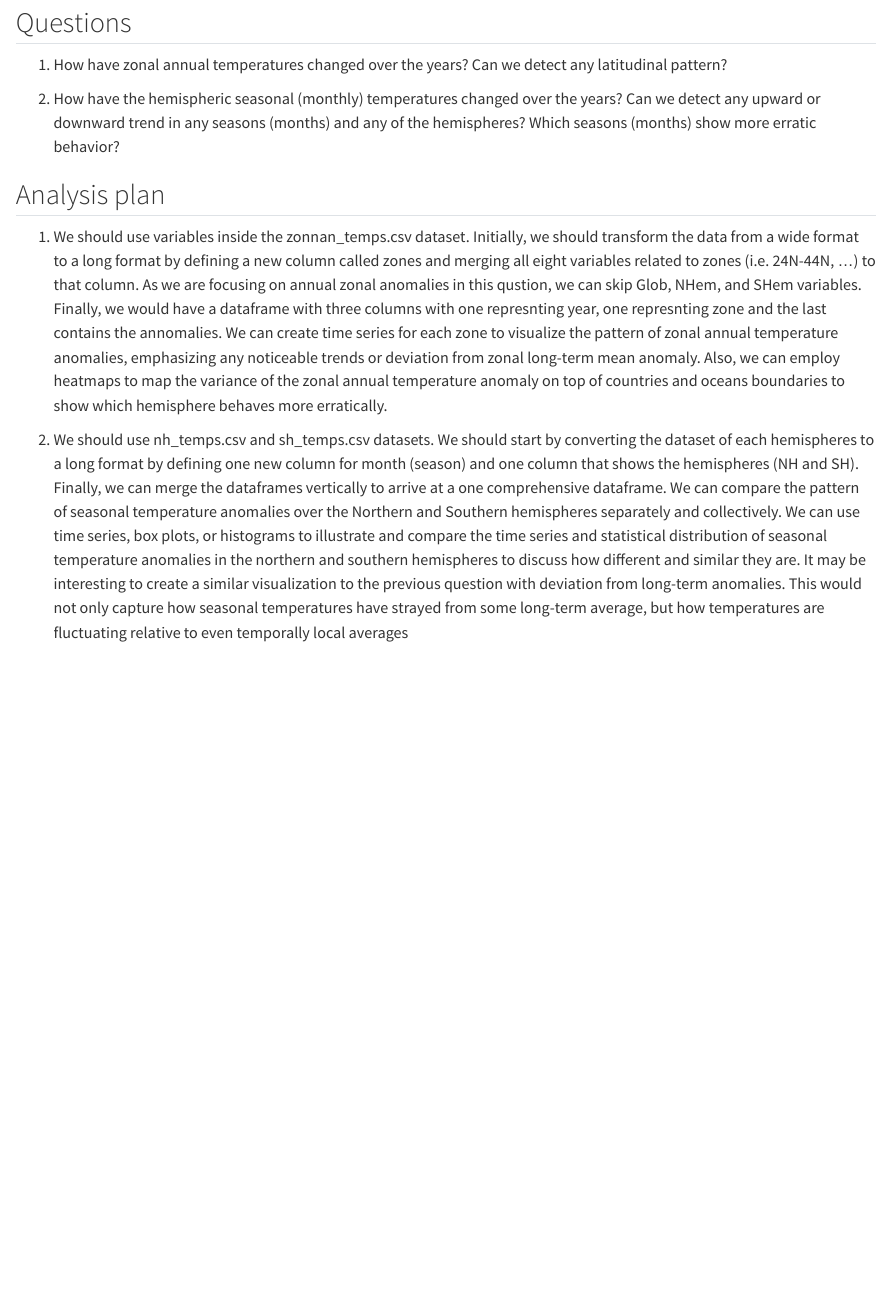
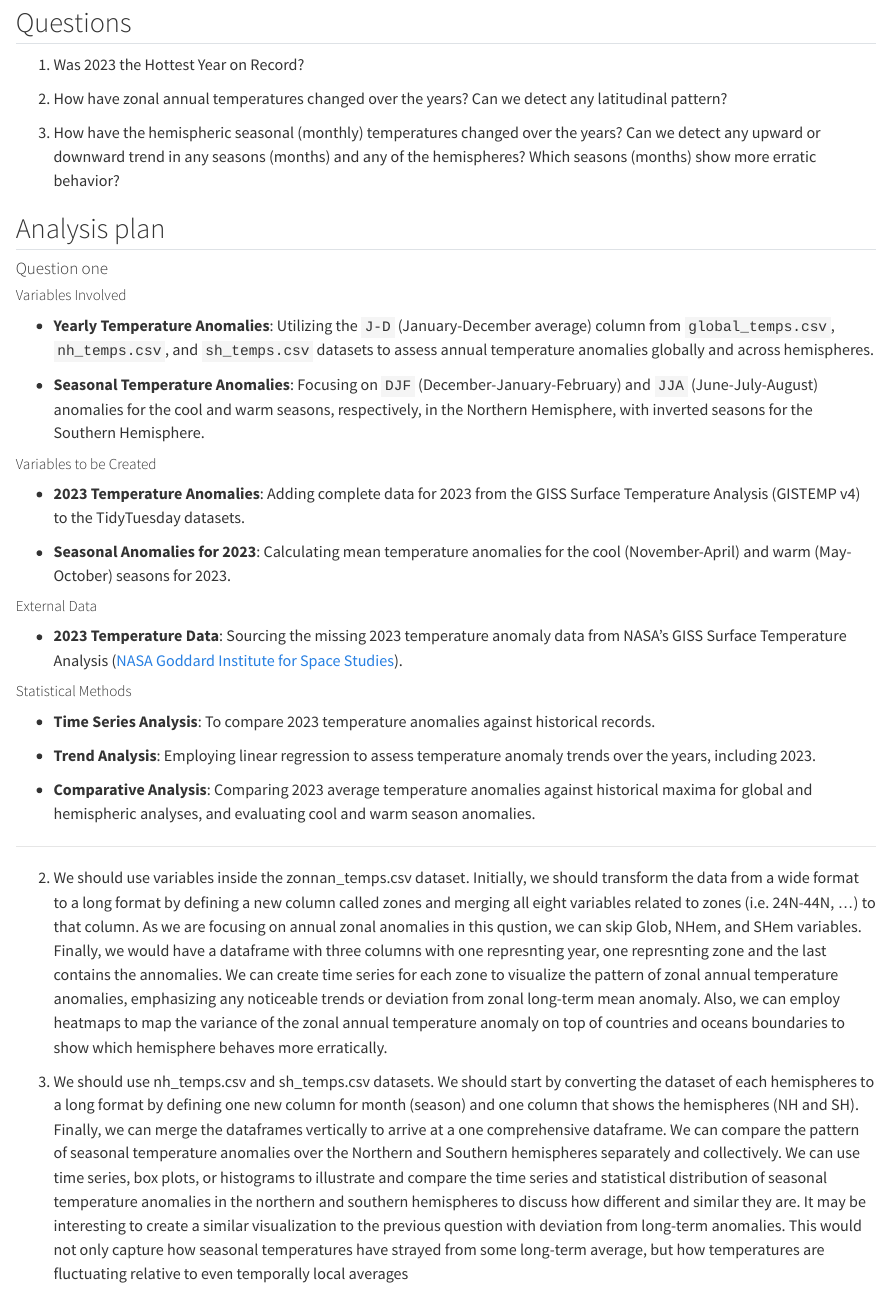
Before and after one commit to INFO523-S24/project-01-Weather-Gurus, a Quarto document (proposal.qmd): the page in a window 1100 px wide, from 870 px down. Rendered offline with R 4.5, knitr and Pandoc in place of Quarto, with nearby package versions; some code elsewhere in the file could not run offline.

Commit message:
Update proposal.qmd
Suggested question and research plan.

```diff
--- a/proposal.qmd
+++ b/proposal.qmd
@@ -99,16 +99,47 @@ print(tabulate(zonann_temps_description, headers='keys', tablefmt='pipe', showin
 
 ## Questions
 
-1. How have zonal annual temperatures changed over the years? Can we detect any latitudinal pattern?
+1. Was 2023 the Hottest Year on Record?
 
-2. How have the hemispheric seasonal (monthly) temperatures changed over the years? Can we detect any upward or downward trend in any seasons (months) and any of the hemispheres? Which seasons (months) show more erratic behavior?
+2. How have zonal annual temperatures changed over the years? Can we detect any latitudinal pattern?
+
+3. How have the hemispheric seasonal (monthly) temperatures changed over the years? Can we detect any upward or downward trend in any seasons (months) and any of the hemispheres? Which seasons (months) show more erratic behavior?
 
 
 ## Analysis plan
 
-1.  We should use variables inside the zonnan_temps.csv dataset. Initially, we should transform the data from a wide format to a long format by defining a new column called zones and merging all eight variables related to zones (i.e. 24N-44N, …) to that column. As we are focusing on annual zonal anomalies in this qustion, we can skip Glob, NHem, and SHem variables. Finally, we would have a dataframe with three columns with one represnting year, one represnting zone and the last contains the annomalies.
+
+#### Question one
+
+##### Variables Involved
+
+- **Yearly Temperature Anomalies**: Utilizing the `J-D` (January-December average) column from `global_temps.csv`, `nh_temps.csv`, and `sh_temps.csv` datasets to assess annual temperature anomalies globally and across hemispheres.
+
+- **Seasonal Temperature Anomalies**: Focusing on `DJF` (December-January-February) and `JJA` (June-July-August) anomalies for the cool and warm seasons, respectively, in the Northern Hemisphere, with inverted seasons for the Southern Hemisphere.
+
+##### Variables to be Created
+
+- **2023 Temperature Anomalies**: Adding complete data for 2023 from the GISS Surface Temperature Analysis (GISTEMP v4) to the TidyTuesday datasets.
+
+- **Seasonal Anomalies for 2023**: Calculating mean temperature anomalies for the cool (November-April) and warm (May-October) seasons for 2023.
+
+##### External Data
+
+- **2023 Temperature Data**: Sourcing the missing 2023 temperature anomaly data from NASA's GISS Surface Temperature Analysis ([NASA Goddard Institute for Space Studies](https://data.giss.nasa.gov/gistemp/)).
+
+##### Statistical Methods
+
+- **Time Series Analysis**: To compare 2023 temperature anomalies against historical records.
+
+- **Trend Analysis**: Employing linear regression to assess temperature anomaly trends over the years, including 2023.
+
+- **Comparative Analysis**: Comparing 2023 average temperature anomalies against historical maxima for global and hemispheric analyses, and evaluating cool and warm season anomalies.
+
+----
+
+2.  We should use variables inside the zonnan_temps.csv dataset. Initially, we should transform the data from a wide format to a long format by defining a new column called zones and merging all eight variables related to zones (i.e. 24N-44N, …) to that column. As we are focusing on annual zonal anomalies in this qustion, we can skip Glob, NHem, and SHem variables. Finally, we would have a dataframe with three columns with one represnting year, one represnting zone and the last contains the annomalies.
 We can create time series for each zone to visualize the pattern of zonal annual temperature anomalies, emphasizing any noticeable trends or deviation from zonal long-term mean anomaly. Also, we can employ heatmaps to map the variance of the zonal annual temperature anomaly on top of countries and oceans boundaries to show which hemisphere behaves more erratically.
 
 
-2. We should use nh_temps.csv and sh_temps.csv datasets. We should start by converting the dataset of each hemispheres to a long format by defining one new column for month (season) and one column that shows the hemispheres (NH and SH). Finally, we can merge the dataframes vertically to arrive at a one comprehensive dataframe.
+3. We should use nh_temps.csv and sh_temps.csv datasets. We should start by converting the dataset of each hemispheres to a long format by defining one new column for month (season) and one column that shows the hemispheres (NH and SH). Finally, we can merge the dataframes vertically to arrive at a one comprehensive dataframe.
 We can compare the pattern of seasonal temperature anomalies over the Northern and Southern hemispheres separately and collectively. We can use time series, box plots, or histograms to illustrate and compare the time series and statistical distribution of seasonal temperature anomalies in the northern and southern hemispheres to discuss how different and similar they are. It may be interesting to create a similar visualization to the previous question with deviation from long-term anomalies. This would not only capture how seasonal temperatures have strayed from some long-term average, but how temperatures are fluctuating relative to even temporally local averages
```
